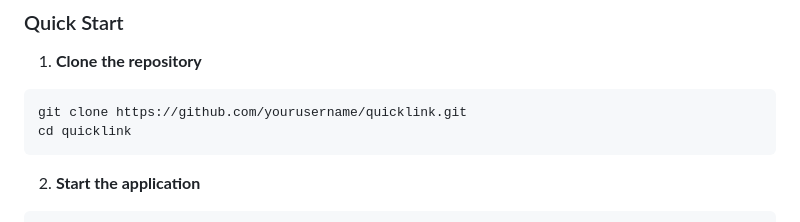
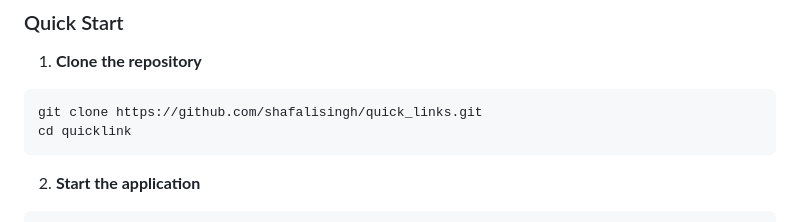
Before and after one commit to shafalisingh/quick_links, a Markdown page: README.md, the part around the change. GitHub-like rendering.

````diff
--- a/README.md
+++ b/README.md
@@ -80,7 +80,7 @@ user_agent      TEXT
 
 1. **Clone the repository**
 ```bash
-git clone https://github.com/yourusername/quicklink.git
+git clone https://github.com/shafalisingh/quick_links.git
 cd quicklink
 ```
 
````
